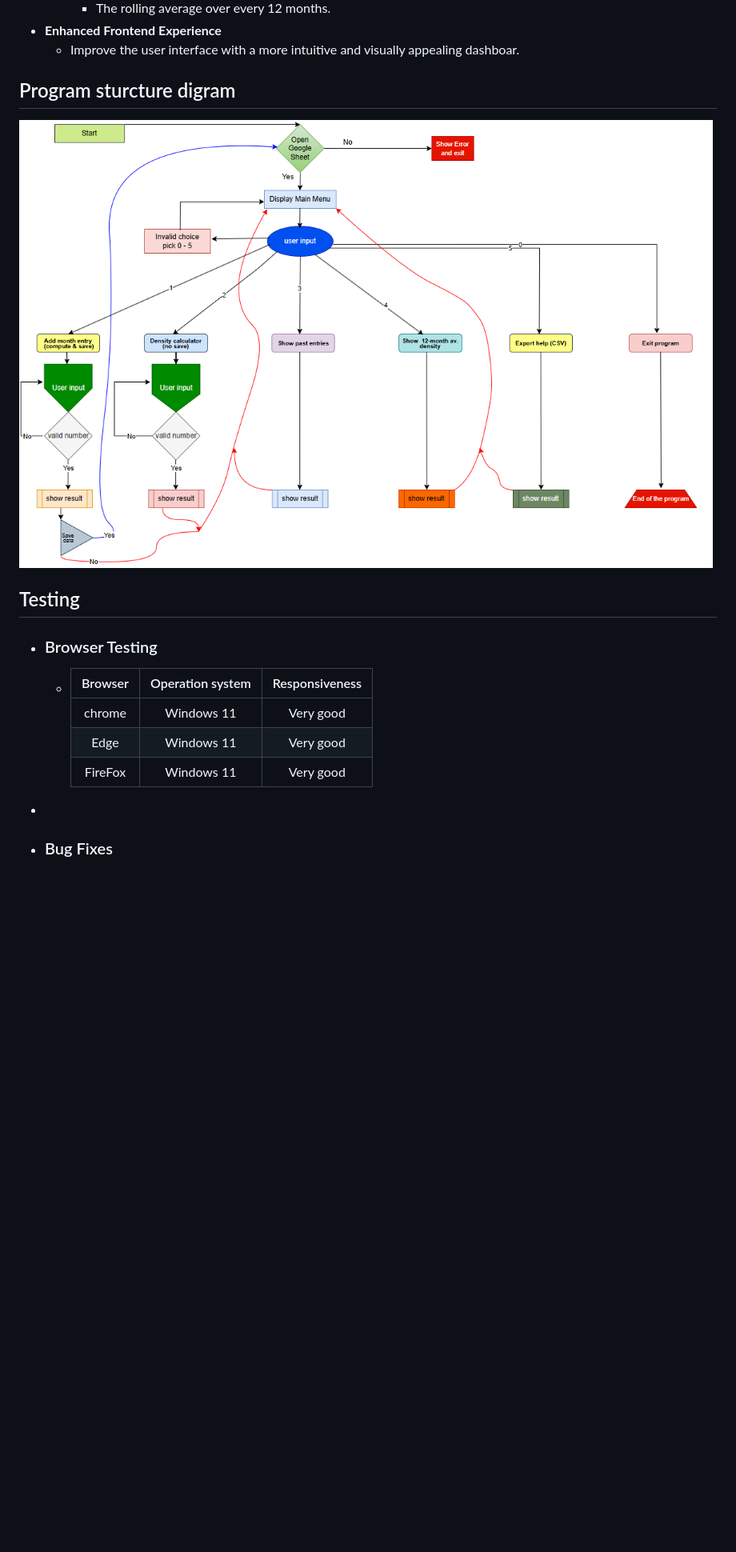
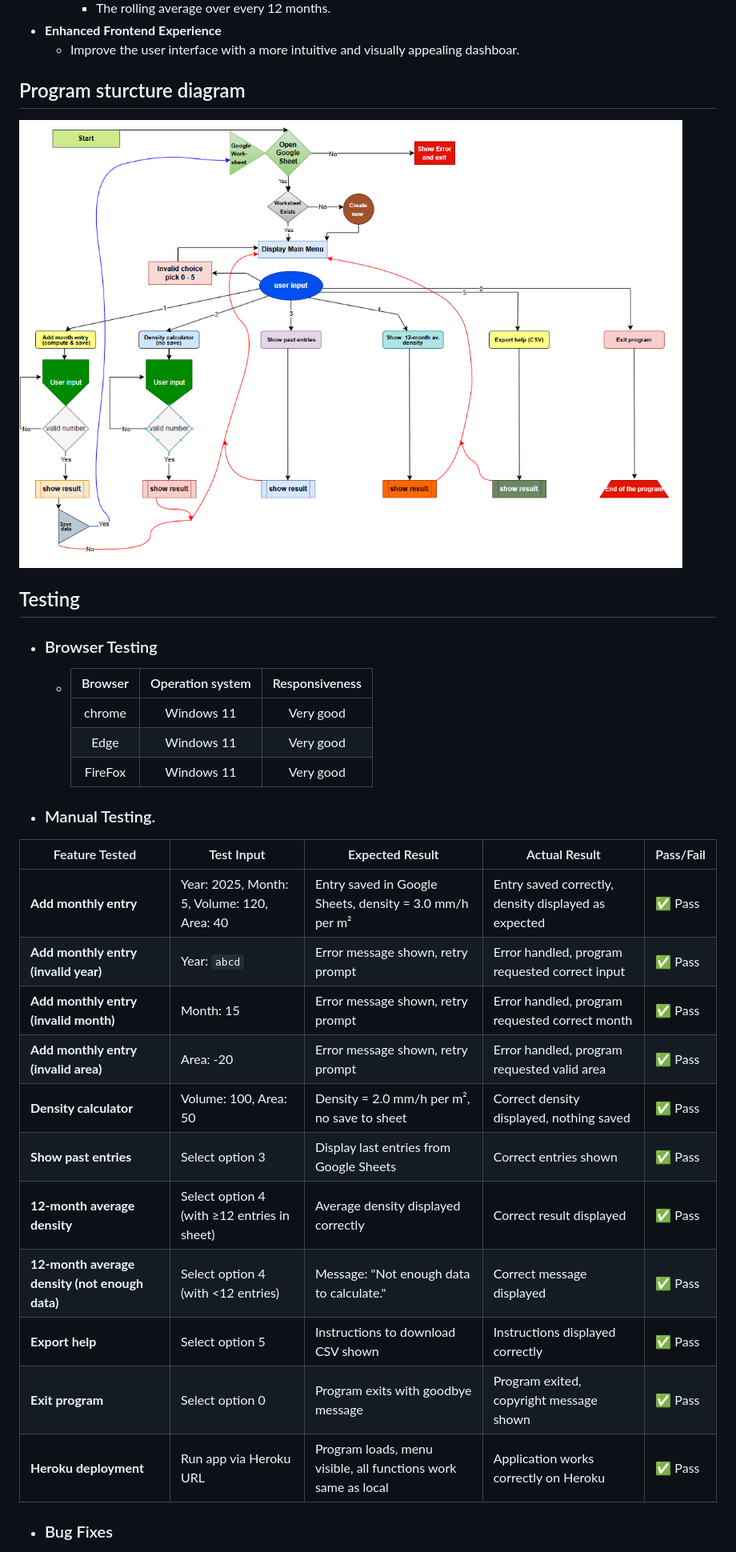
Before and after one commit to omarazzawi/rainfall_density_software, a Markdown page: README.md, the part around the change printed below. Shown: that part at 80% size. GitHub-like rendering; pictures changed too: images/rainDensityDiagram.png; blank space fills up the shorter version.

```diff
--- a/README.md
+++ b/README.md
@@ -75,7 +94,7 @@ This project is designed to be extendable. Possible future improvements include:
 - **Enhanced Frontend Experience**
     * Improve the user interface with a more intuitive and visually appealing dashboar.
 
-## Program sturcture digram
+## Program sturcture diagram
    ![Program sturcture digram ](/images/rainDensityDiagram.png)
 
 
@@ -88,7 +107,29 @@ This project is designed to be extendable. Possible future improvements include:
        |     FireFox   |   Windows 11     |    Very good       |
 
 
-*
+* ### Manual Testing.
+
+
+
+| Feature Tested                                 | Test Input                                  | Expected Result                                               | Actual Result                                        | Pass/Fail |
+| ---------------------------------------------- | ------------------------------------------- | ------------------------------------------------------------- | ---------------------------------------------------- | --------- |
+| **Add monthly entry**                          | Year: 2025, Month: 5, Volume: 120, Area: 40 | Entry saved in Google Sheets, density = 3.0 mm/h per m²       | Entry saved correctly, density displayed as expected | ✅ Pass    |
+| **Add monthly entry (invalid year)**           | Year: `abcd`                                | Error message shown, retry prompt                             | Error handled, program requested correct input       | ✅ Pass    |
+| **Add monthly entry (invalid month)**          | Month: 15                                   | Error message shown, retry prompt                             | Error handled, program requested correct month       | ✅ Pass    |
+| **Add monthly entry (invalid area)**           | Area: -20                                   | Error message shown, retry prompt                             | Error handled, program requested valid area          | ✅ Pass    |
+| **Density calculator**                         | Volume: 100, Area: 50                       | Density = 2.0 mm/h per m², no save to sheet                   | Correct density displayed, nothing saved             | ✅ Pass    |
+| **Show past entries**                          | Select option 3                             | Display last entries from Google Sheets                       | Correct entries shown                                | ✅ Pass    |
+| **12-month average density**                   | Select option 4 (with ≥12 entries in sheet) | Average density displayed correctly                           | Correct result displayed                             | ✅ Pass    |
+| **12-month average density (not enough data)** | Select option 4 (with <12 entries)          | Message: "Not enough data to calculate."                      | Correct message displayed                            | ✅ Pass    |
+| **Export help**                                | Select option 5                             | Instructions to download CSV shown                            | Instructions displayed correctly                     | ✅ Pass    |
+| **Exit program**                               | Select option 0                             | Program exits with goodbye message                            | Program exited, copyright message shown              | ✅ Pass    |
+| **Heroku deployment**                          | Run app via Heroku URL                      | Program loads, menu visible, all functions work same as local | Application works correctly on Heroku                | ✅ Pass    |
+
+
+
+
+
+
 * ### Bug Fixes
   *  First bug, I forgot to put the *creds.json* inside the *.gitignore* will led to GitHub blocked the push, I tried to remove the credentials file from Git’s history using the the command:
       * git rm --cached creds.json
```
Also changed, not shown: other parts of README.md (+68 -8 lines), images/rainfullDensityMenu.png, 1 other file.
